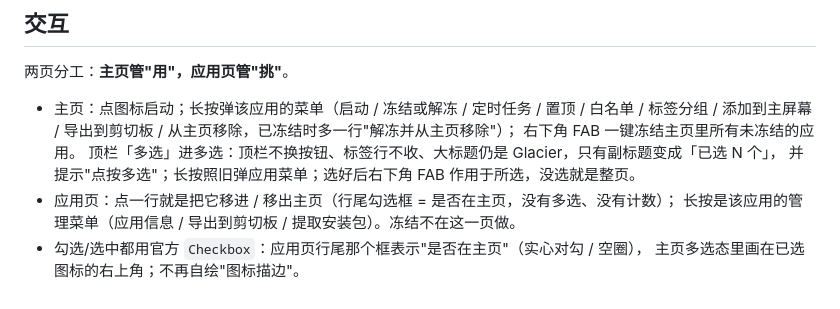
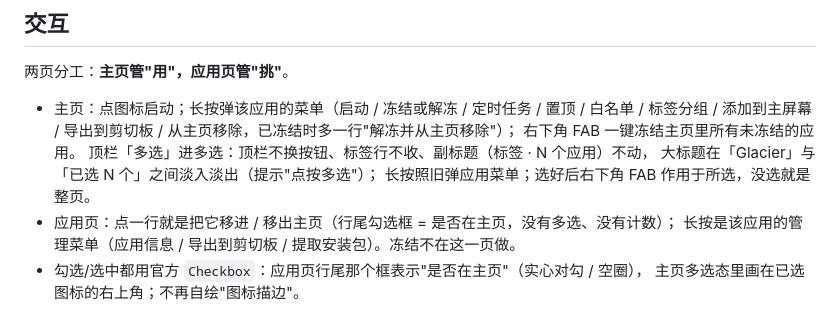
Before and after one commit to Ayang233/Glacier, a Markdown page: README.md, the part around the change. Drawn GitHub-style.

```diff
--- a/README.md
+++ b/README.md
@@ -31,8 +31,9 @@ Glacier 不申请系统级冻结权限，真正执行冻结的是设备侧的能
 - 主页：点图标启动；长按弹该应用的菜单（启动 / 冻结或解冻 / 定时任务 / 置顶 / 白名单 /
   标签分组 / 添加到主屏幕 / 导出到剪切板 / 从主页移除，已冻结时多一行"解冻并从主页移除"）；
   右下角 FAB 一键冻结主页里所有未冻结的应用。
-  顶栏「多选」进多选：顶栏不换按钮、标签行不收、大标题仍是 Glacier，只有副标题变成「已选 N 个」，
-  并提示"点按多选"；长按照旧弹应用菜单；选好后右下角 FAB 作用于所选，没选就是整页。
+  顶栏「多选」进多选：顶栏不换按钮、标签行不收、副标题（标签 · N 个应用）不动，
+  大标题在「Glacier」与「已选 N 个」之间淡入淡出（提示"点按多选"）；
+  长按照旧弹应用菜单；选好后右下角 FAB 作用于所选，没选就是整页。
 - 应用页：点一行就是把它移进 / 移出主页（行尾勾选框 = 是否在主页，没有多选、没有计数）；
   长按是该应用的管理菜单（应用信息 / 导出到剪切板 / 提取安装包）。冻结不在这一页做。
 - 勾选/选中都用官方 `Checkbox`：应用页行尾那个框表示"是否在主页"（实心对勾 / 空圈），
```
Also changed, not shown: docs/audit/miuix-os4-r10-audit.md (+69 -0 lines), docs/verification/miuix-os4-r10/16-home-selection-title-matched.png (added), docs/verification/miuix-os4-r10/17-home-title-crossfade-frame.png (added), docs/verification/miuix-os4-r10/18-title-size-compare.png (added), 2 other files.
